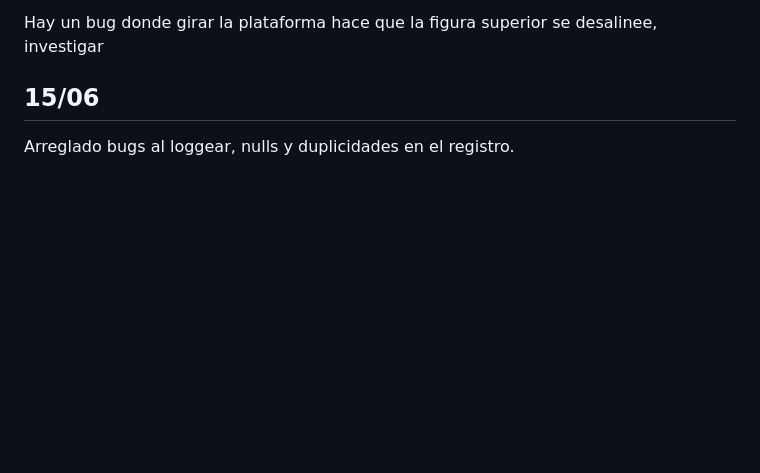
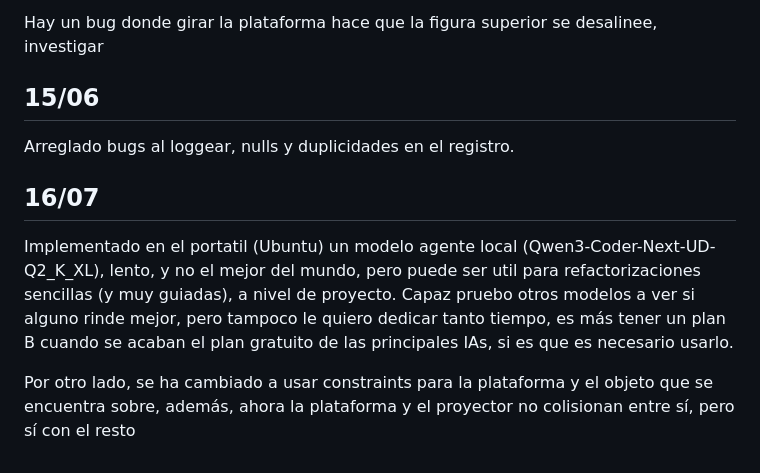
Before and after one commit to XanaDevelops/TFG, a Markdown page: diario.md, the part around the change. GitHub-like rendering; blank space fills up the shorter version.

Commit message:
diario hoy

```diff
--- a/diario.md
+++ b/diario.md
@@ -389,3 +389,9 @@ Hay un bug donde girar la plataforma hace que la figura superior se desalinee, i
 ## 15/06
 
 Arreglado bugs al loggear, nulls y duplicidades en el registro.
+
+## 16/07
+
+Implementado en el portatil (Ubuntu) un modelo agente local (Qwen3-Coder-Next-UD-Q2_K_XL), lento, y no el mejor del mundo, pero puede ser util para refactorizaciones sencillas (y muy guiadas), a nivel de proyecto. Capaz pruebo otros modelos a ver si alguno rinde mejor, pero tampoco le quiero dedicar tanto tiempo, es más tener un plan B cuando se acaban el plan gratuito de las principales IAs, si es que es necesario usarlo.
+
+Por otro lado, se ha cambiado a usar constraints para la plataforma y el objeto que se encuentra sobre, además, ahora la plataforma y el proyector no colisionan entre sí, pero sí con el resto
```
